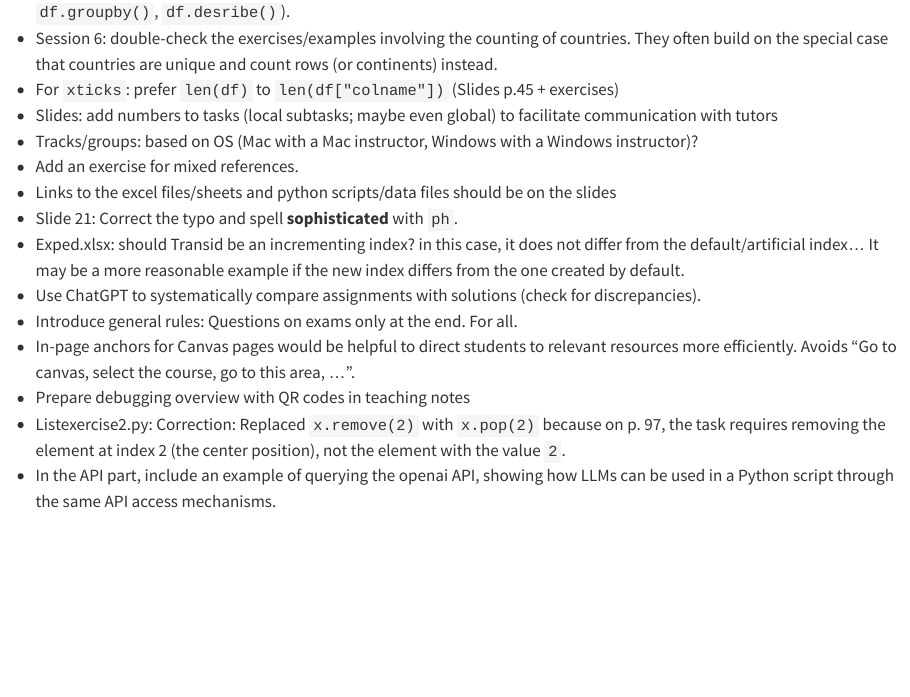
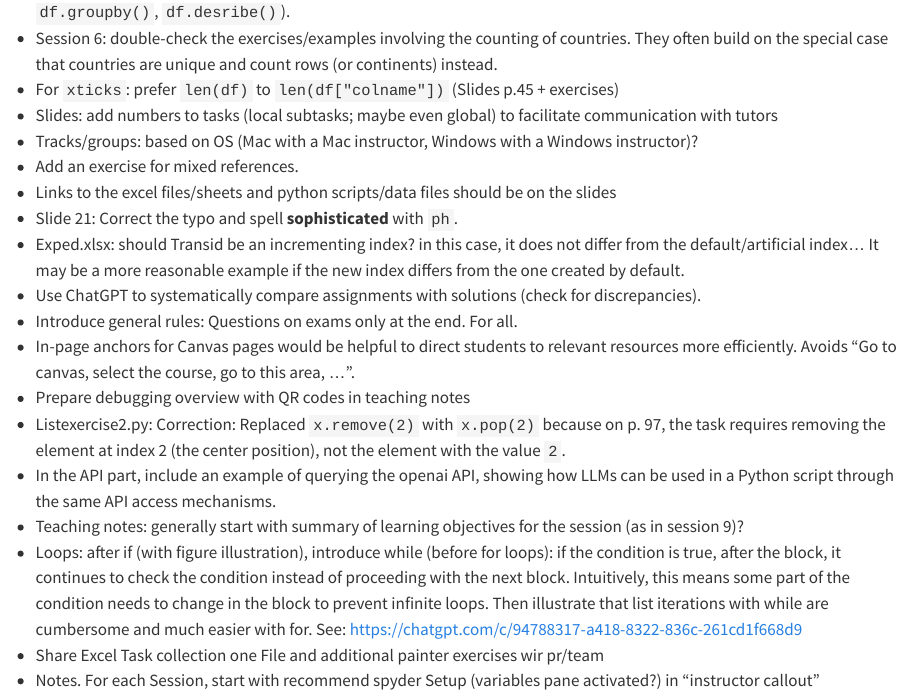
Before and after one commit to fs-ise/introduction-to-programming, a Quarto document (feedback.qmd): the page in a window 1100 px wide, from 180 px down. Rendered offline with R 4.5, knitr and Pandoc in place of Quarto, with nearby package versions.

Commit message:
update feedback

```diff
--- a/feedback.qmd
+++ b/feedback.qmd
@@ -19,3 +19,8 @@ title: "Feedback"
 - Prepare debugging overview with QR codes in teaching notes
 - Listexercise2.py: Correction: Replaced `x.remove(2)` with `x.pop(2)` because on p. 97, the task requires removing the element at index 2 (the center position), not the element with the value `2`.
 - In the API part, include an example of querying the openai API, showing how LLMs can be used in a Python script through the same API access mechanisms.
+- Teaching notes: generally start with summary of learning objectives for the session (as in session 9)?
+- Loops: after if (with figure illustration), introduce while (before for loops): if the condition is true, after the block, it continues to check the condition instead of proceeding with the next block. Intuitively, this means some part of the condition needs to change in the block to prevent infinite loops. Then illustrate that list iterations with while are cumbersome and much easier with for.
+  See: https://chatgpt.com/c/94788317-a418-8322-836c-261cd1f668d9
+- Share Excel Task collection one File and additional painter exercises wir pr/team
+- Notes. For each Session, start with recommend spyder Setup (variables pane activated?) in "instructor callout"
```
